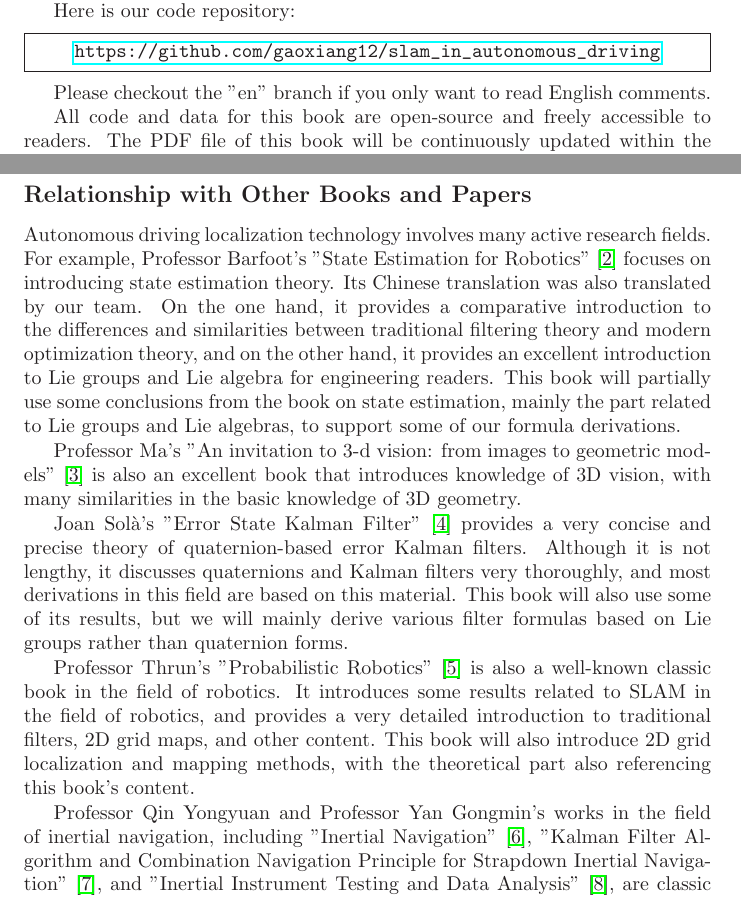
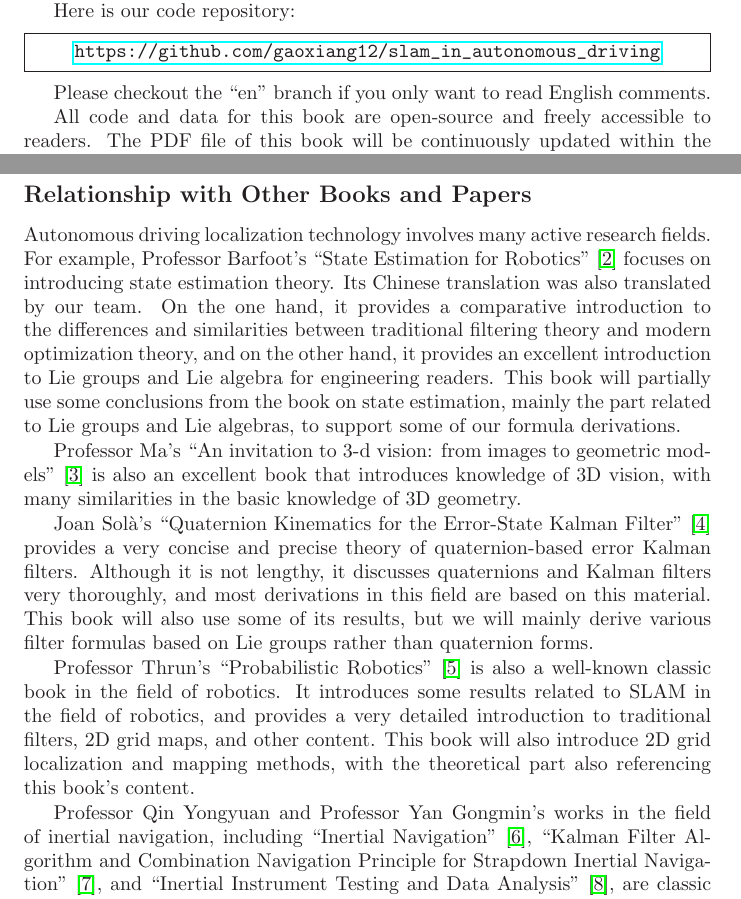
Before and after one commit to gaoxiang12/slam-in-ad-en, a LaTeX thesis (sad-en.tex, which reads chapters/front-matter.tex): two parts of pages 7 and 9 of 31, joined at a grey line, cut so that both start at the same text. Compiled offline with pdfLaTeX.

Commit message:
minor fixes

```diff
--- a/chapters/front-matter.tex
+++ b/chapters/front-matter.tex
@@ -60,15 +60,15 @@ The code for this book is organized by chapter. For example, the code for Chapte
 The mathematical symbols in this book follow the international standard. In general, scalars are expressed in slanted font, such as $a$; matrices and vectors are represented in bold font, such as $\mathbf{A}$; special sets are denoted in hollow sans-serif font, such as $\mathbb{R}$; and Lie algebra-related sets are expressed in Gothic font, such as $\mathfrak{so}(3)$. We aim to maintain consistency throughout the book in terms of symbols, with additional explanations provided where ambiguity may arise.
 
 \subsection*{Relationship with Other Books and Papers}
-Autonomous driving localization technology involves many active research fields. For example, Professor Barfoot's "State Estimation for Robotics" \cite{Barfoot2016} focuses on introducing state estimation theory. Its Chinese translation was also translated by our team. On the one hand, it provides a comparative introduction to the differences and similarities between traditional filtering theory and modern optimization theory, and on the other hand, it provides an excellent introduction to Lie groups and Lie algebra for engineering readers. This book will partially use some conclusions from the book on state estimation, mainly the part related to Lie groups and Lie algebras, to support some of our formula derivations.
+Autonomous driving localization technology involves many active research fields. For example, Professor Barfoot's ``State Estimation for Robotics'' \cite{Barfoot2016} focuses on introducing state estimation theory. Its Chinese translation was also translated by our team. On the one hand, it provides a comparative introduction to the differences and similarities between traditional filtering theory and modern optimization theory, and on the other hand, it provides an excellent introduction to Lie groups and Lie algebra for engineering readers. This book will partially use some conclusions from the book on state estimation, mainly the part related to Lie groups and Lie algebras, to support some of our formula derivations.
 
-Professor Ma's "An invitation to 3-d vision: from images to geometric models" \cite{Ma2012a} is also an excellent book that introduces knowledge of 3D vision, with many similarities in the basic knowledge of 3D geometry.
+Professor Ma's ``An invitation to 3-d vision: from images to geometric models'' \cite{Ma2012a} is also an excellent book that introduces knowledge of 3D vision, with many similarities in the basic knowledge of 3D geometry.
 
-Joan Sol{\`{a}}'s "Error State Kalman Filter" \cite{Sola2017} provides a very concise and precise theory of quaternion-based error Kalman filters. Although it is not lengthy, it discusses quaternions and Kalman filters very thoroughly, and most derivations in this field are based on this material. This book will also use some of its results, but we will mainly derive various filter formulas based on Lie groups rather than quaternion forms.
+Joan Sol{\`{a}}'s ``Quaternion Kinematics for the Error-State Kalman Filter'' \cite{Sola2017} provides a very concise and precise theory of quaternion-based error Kalman filters. Although it is not lengthy, it discusses quaternions and Kalman filters very thoroughly, and most derivations in this field are based on this material. This book will also use some of its results, but we will mainly derive various filter formulas based on Lie groups rather than quaternion forms.
 
-Professor Thrun's "Probabilistic Robotics" \cite{Thrun2005} is also a well-known classic book in the field of robotics. It introduces some results related to SLAM in the field of robotics, and provides a very detailed introduction to traditional filters, 2D grid maps, and other content. This book will also introduce 2D grid localization and mapping methods, with the theoretical part also referencing this book's content.
+Professor Thrun's ``Probabilistic Robotics'' \cite{Thrun2005} is also a well-known classic book in the field of robotics. It introduces some results related to SLAM in the field of robotics, and provides a very detailed introduction to traditional filters, 2D grid maps, and other content. This book will also introduce 2D grid localization and mapping methods, with the theoretical part also referencing this book's content.
 
-Professor Qin Yongyuan and Professor Yan Gongmin's works in the field of inertial navigation, including "Inertial Navigation" \cite{Qin2014}, "Kalman Filter Algorithm and Combination Navigation Principle for Strapdown Inertial Navigation" \cite{Yan2019}, and "Inertial Instrument Testing and Data Analysis" \cite{Yan2012}, are classic textbooks in this field, and many teachers and students studying inertial navigation will refer to their derivation process. This book also refers to these books in the field of inertial navigation, but compared to specialized textbooks on inertial navigation, the content introduced in this book will be relatively basic. We mainly introduce the basic principles of inertial navigation, without involving complex parameter compensation or discussions on various subdivided motion states. However, in contrast, the preintegration principle and nonlinear optimization part introduced in this book are not fully introduced in these traditional textbooks.
+Professor Qin Yongyuan and Professor Yan Gongmin's works in the field of inertial navigation, including ``Inertial Navigation'' \cite{Qin2014}, ``Kalman Filter Algorithm and Combination Navigation Principle for Strapdown Inertial Navigation'' \cite{Yan2019}, and ``Inertial Instrument Testing and Data Analysis'' \cite{Yan2012}, are classic textbooks in this field, and many teachers and students studying inertial navigation will refer to their derivation process. This book also refers to these books in the field of inertial navigation, but compared to specialized textbooks on inertial navigation, the content introduced in this book will be relatively basic. We mainly introduce the basic principles of inertial navigation, without involving complex parameter compensation or discussions on various subdivided motion states. However, in contrast, the preintegration principle and nonlinear optimization part introduced in this book are not fully introduced in these traditional textbooks.
 
 Finally, compared to the books and materials mentioned above, the biggest feature of this book is still the unity of code and theory. It can be said that most books are for reading, while this book can be \textbf{executed}. I believe that understanding many algorithmic aspects requires readers to participate in the debugging and running process.
 
```
Also changed, not shown: sad-en.tex (+2 -1 lines), chapters/front-matter.tex (2 more changed lines).
